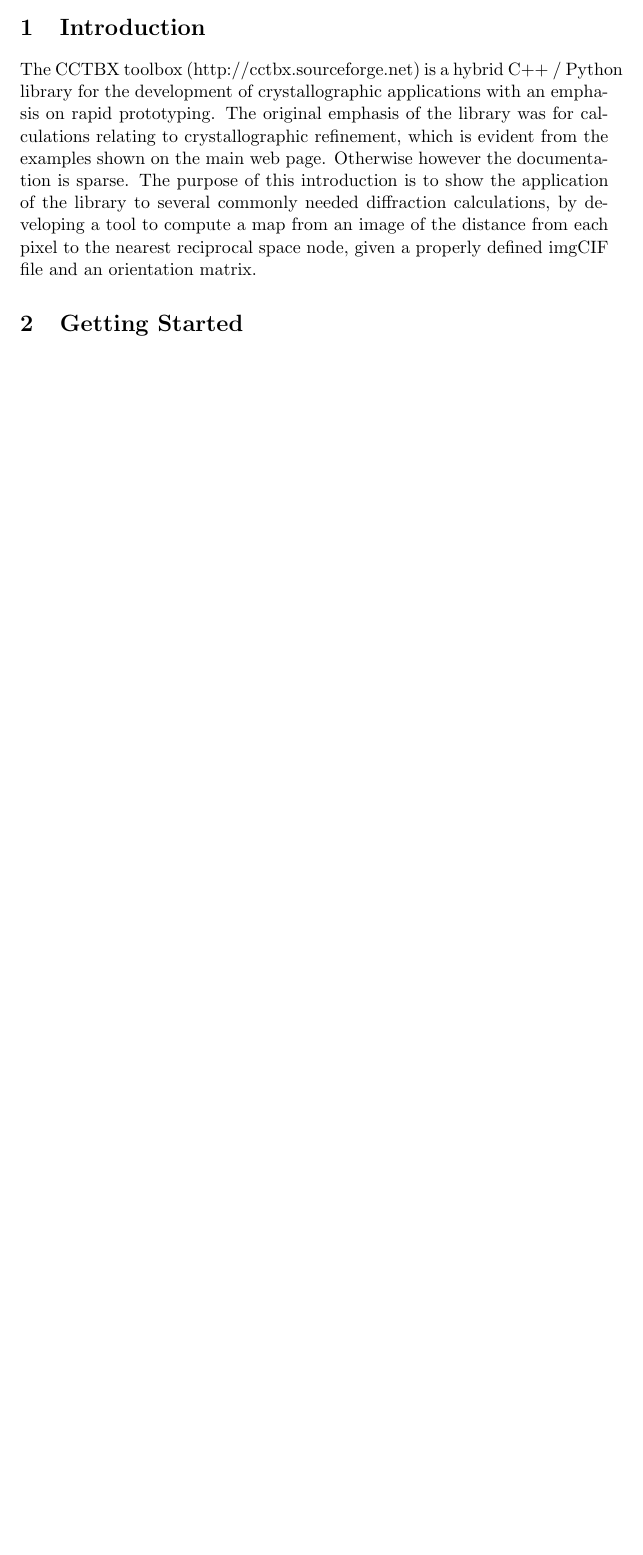
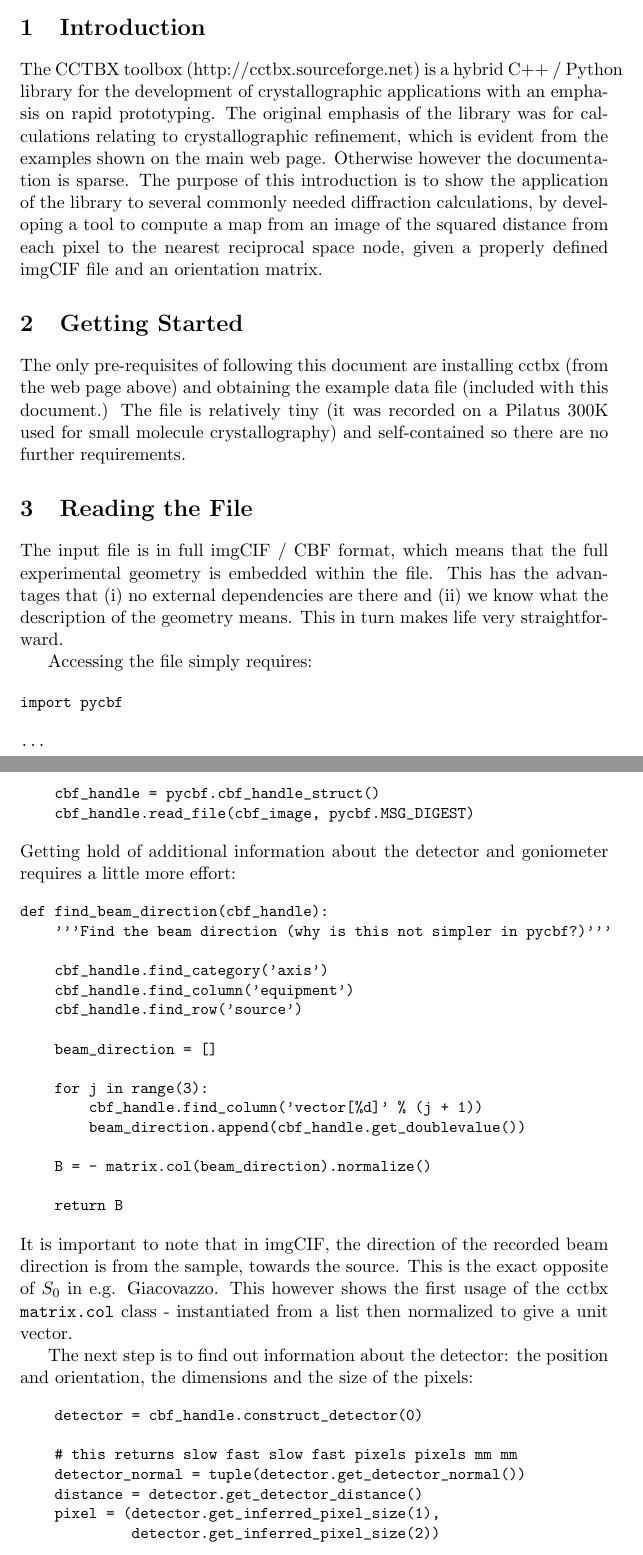
Before and after one commit to dials/dials_scratch, a LaTeX document (documentation/cctbx_introduction_1.tex): part of the page before the commit and two parts of pages 1 and 2 of 4 after it, the two joined at a grey line, cut so that both start at the same text, the shorter picture padded with empty space. Compiled offline with pdfLaTeX.

Commit message:
Made a start on this, example and documentation.

```diff
--- a/documentation/cctbx_introduction_1.tex
+++ b/documentation/cctbx_introduction_1.tex
@@ -1,5 +1,5 @@
 \documentclass[a4paper, 11pt]{article}
-
+\usepackage{graphicx}
 \title{CCTBX for Diffraction Calculations 1}
 \author{Graeme Winter, Diamond Light Source}
 
@@ -9,8 +9,84 @@
 
 \section{Introduction}
 
-The CCTBX toolbox (http://cctbx.sourceforge.net) is a hybrid C++ / Python library for the development of crystallographic applications with an emphasis on rapid prototyping. The original emphasis of the library was for calculations relating to crystallographic refinement, which is evident from the examples shown on the main web page. Otherwise however the documentation is sparse. The purpose of this introduction is to show the application of the library to several commonly needed diffraction calculations, by developing a tool to compute a map from an image of the distance from each pixel to the nearest reciprocal space node, given a properly defined imgCIF file and an orientation matrix.
+The CCTBX toolbox (http://cctbx.sourceforge.net) is a hybrid C++ / Python library for the development of crystallographic applications with an emphasis on rapid prototyping. The original emphasis of the library was for calculations relating to crystallographic refinement, which is evident from the examples shown on the main web page. Otherwise however the documentation is sparse. The purpose of this introduction is to show the application of the library to several commonly needed diffraction calculations, by developing a tool to compute a map from an image of the squared distance from each pixel to the nearest reciprocal space node, given a properly defined imgCIF file and an orientation matrix.
 
 \section{Getting Started}
 
+The only pre-requisites of following this document are installing cctbx (from the web page above) and obtaining the example data file (included with this document.) The file is relatively tiny (it was recorded on a Pilatus 300K used for small molecule crystallography) and self-contained so there are no further requirements.
 
+\section{Reading the File}
+
+The input file is in full imgCIF / CBF format, which means that the full experimental geometry is embedded within the file. This has the advantages that (i) no external dependencies are there and (ii) we know what the description of the geometry means. This in turn makes life very straightforward.
+
+Accessing the file simply requires:
+
+{\small
+\begin{verbatim}
+import pycbf
+
+...
+
+    cbf_handle = pycbf.cbf_handle_struct()
+    cbf_handle.read_file(cbf_image, pycbf.MSG_DIGEST)
+\end{verbatim}
+}
+
+\noindent
+Getting hold of additional information about the detector and goniometer requires a little more effort:
+
+{\small
+\begin{verbatim}
+def find_beam_direction(cbf_handle):
+    '''Find the beam direction (why is this not simpler in pycbf?)'''
+
+    cbf_handle.find_category('axis')
+    cbf_handle.find_column('equipment')
+    cbf_handle.find_row('source')
+
+    beam_direction = []
+
+    for j in range(3):
+        cbf_handle.find_column('vector[%d]' % (j + 1))
+        beam_direction.append(cbf_handle.get_doublevalue())
+
+    B = - matrix.col(beam_direction).normalize()
+
+    return B
+\end{verbatim}
+}
+
+\noindent
+It is important to note that in imgCIF, the direction of the recorded beam direction is from the sample, towards the source. This is the exact opposite of $S_0$ in e.g. Giacovazzo. This however shows the first usage of the cctbx \verb|matrix.col| class - instantiated from a list then normalized to give a unit vector.
+
+The next step is to find out information about the detector: the position and orientation, the dimensions and the size of the pixels:
+
+{\small
+\begin{verbatim}
+    detector = cbf_handle.construct_detector(0)
+
+    # this returns slow fast slow fast pixels pixels mm mm
+    detector_normal = tuple(detector.get_detector_normal())
+    distance = detector.get_detector_distance()
+    pixel = (detector.get_inferred_pixel_size(1),
+             detector.get_inferred_pixel_size(2))
+
+    # this method returns slow then fast dimensions i.e. (y, x)
+
+    size = tuple(reversed(cbf_handle.get_image_size(0)))
+
+    wavelength = cbf_handle.get_wavelength()
+
+    O = matrix.col(detector.get_pixel_coordinates(0, 0))
+    fast = matrix.col(detector.get_pixel_coordinates(0, 1))
+    slow = matrix.col(detector.get_pixel_coordinates(1, 0))
+
+    X = fast - O
+    Y = slow - O
+
+    X = X.normalize()
+    Y = Y.normalize()
+    N = X.cross(Y)
+
+    S0 = (1.0 / wavelength) * B
+\end{verbatim}
```
Also changed, not shown: documentation/cctbx_introduction_1.pdf (added), documentation/cctbx_introduction_1.png (added), documentation/cctbx_introduction_1.tex (79 more changed lines), 1 other file.
